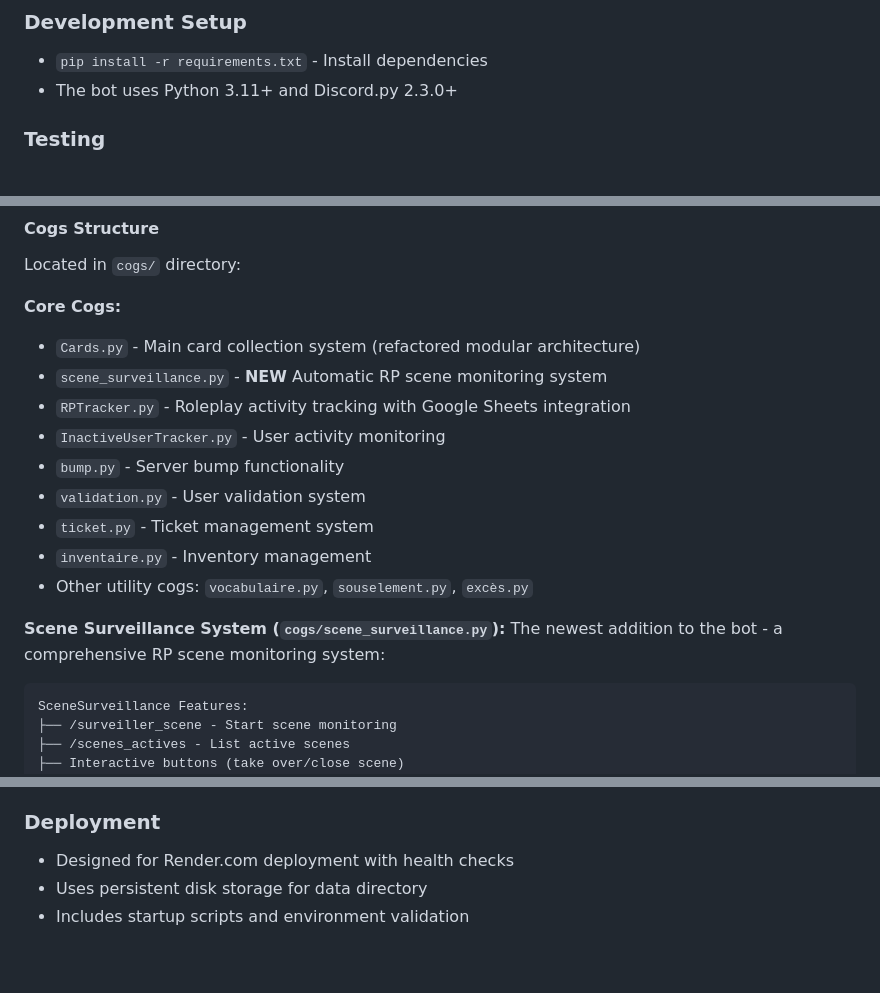
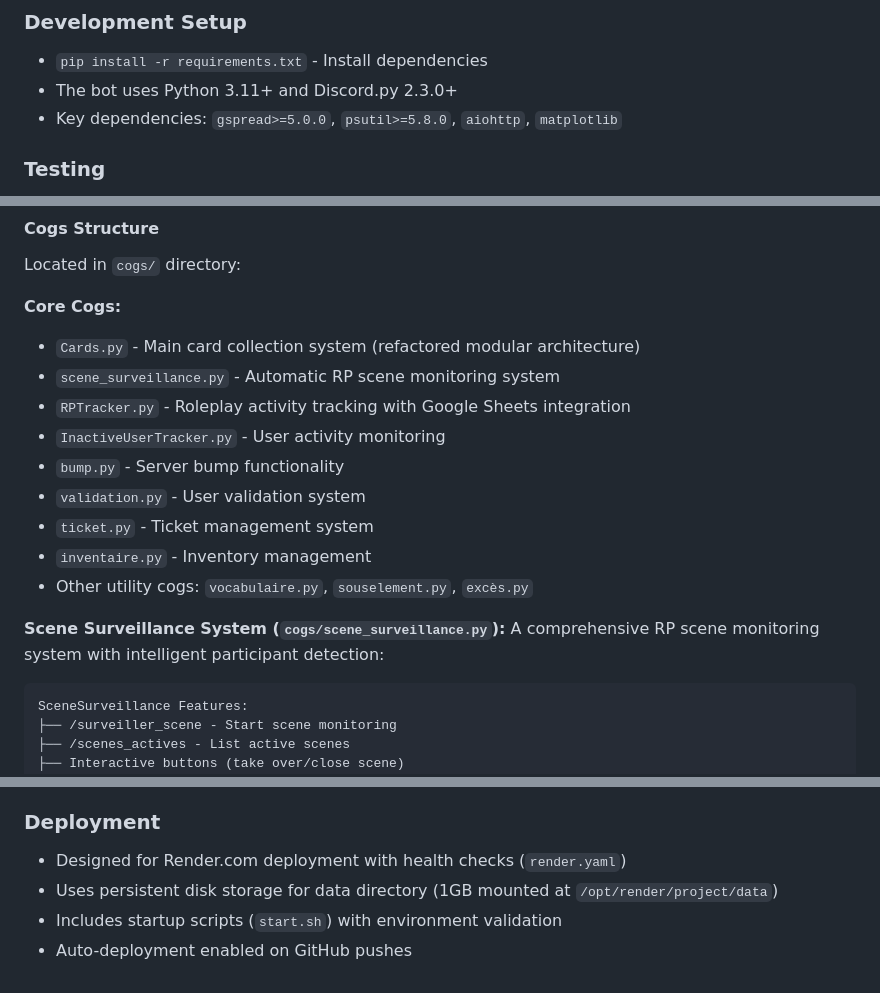
Before and after one commit to Zaaees/Citadelle-2.0, a Markdown page: CLAUDE.md, 3 parts joined by grey strips. Drawn GitHub-style.

Commit message:
docs: update CLAUDE.md with current project state refinements
- Add key dependencies specification for better setup guidance
- Remove 'NEW' label from scene surveillance (now established feature)
- Add specific Render deployment details (disk storage, auto-deploy)
- Refine documentation to match current mature project state

🤖 Generated with [Claude Code](https://claude.com/claude-code)

Co-Authored-By: Claude <noreply@anthropic.com>

````diff
--- a/CLAUDE.md
+++ b/CLAUDE.md
@@ -15,6 +15,7 @@ This file provides guidance to Claude Code (claude.ai/code) when working with co
 ### Development Setup
 - `pip install -r requirements.txt` - Install dependencies
 - The bot uses Python 3.11+ and Discord.py 2.3.0+
+- Key dependencies: `gspread>=5.0.0`, `psutil>=5.8.0`, `aiohttp`, `matplotlib`
 
 ### Testing
 Currently, this project does not have a formal test suite. The bot includes some internal testing commands:
@@ -90,7 +91,7 @@ Located in `cogs/` directory:
 
 **Core Cogs:**
 - `Cards.py` - Main card collection system (refactored modular architecture)
-- `scene_surveillance.py` - **NEW** Automatic RP scene monitoring system
+- `scene_surveillance.py` - Automatic RP scene monitoring system
 - `RPTracker.py` - Roleplay activity tracking with Google Sheets integration
 - `InactiveUserTracker.py` - User activity monitoring
 - `bump.py` - Server bump functionality
@@ -100,7 +101,7 @@ Located in `cogs/` directory:
 - Other utility cogs: `vocabulaire.py`, `souselement.py`, `excès.py`
 
 **Scene Surveillance System (`cogs/scene_surveillance.py`):**
-The newest addition to the bot - a comprehensive RP scene monitoring system:
+A comprehensive RP scene monitoring system with intelligent participant detection:
 
 ```
 SceneSurveillance Features:
@@ -176,6 +177,7 @@ The bot uses a sophisticated threading system to prevent blocking:
 - Environment variables for all sensitive configuration
 
 ### Deployment
-- Designed for Render.com deployment with health checks
-- Uses persistent disk storage for data directory
-- Includes startup scripts and environment validation
+- Designed for Render.com deployment with health checks (`render.yaml`)
+- Uses persistent disk storage for data directory (1GB mounted at `/opt/render/project/data`)
+- Includes startup scripts (`start.sh`) with environment validation
+- Auto-deployment enabled on GitHub pushes
````
